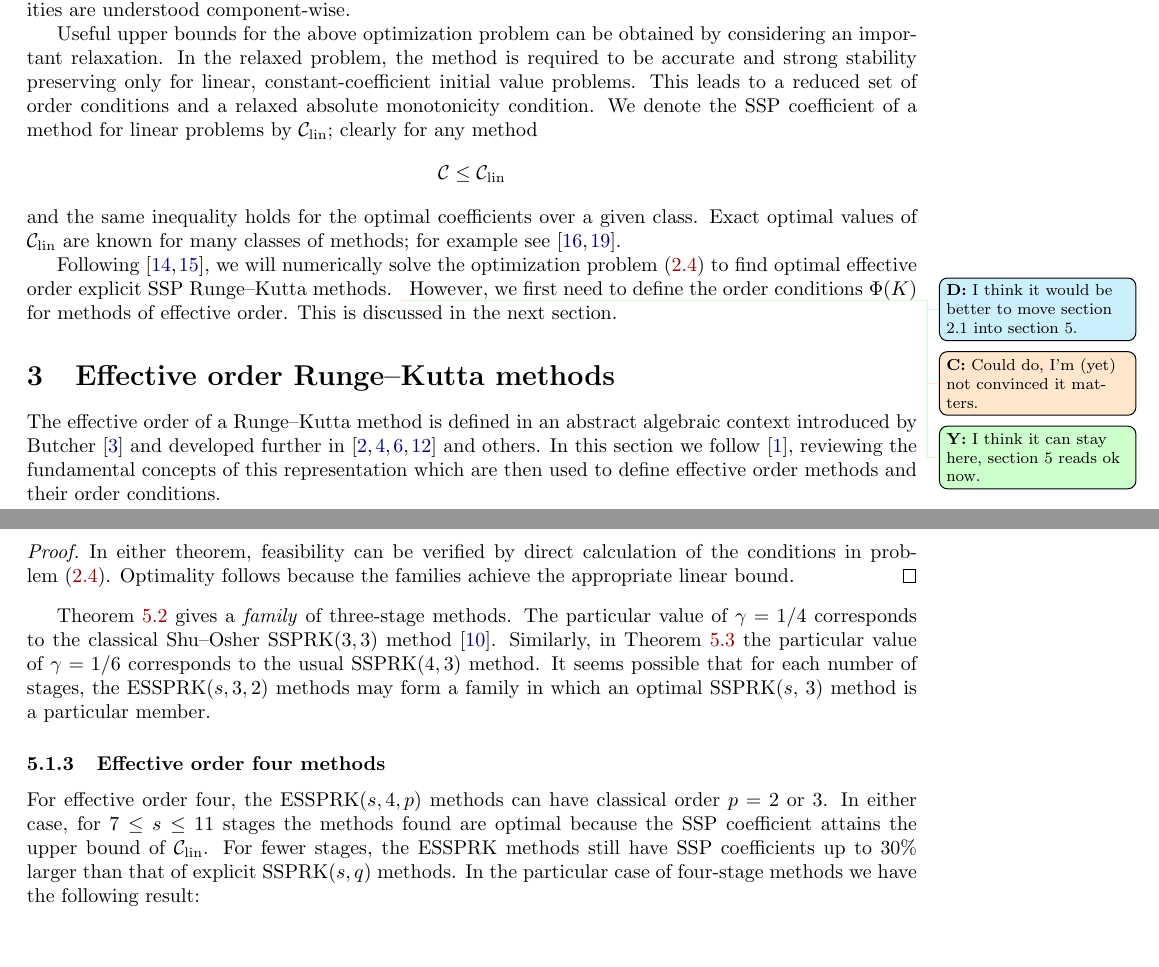
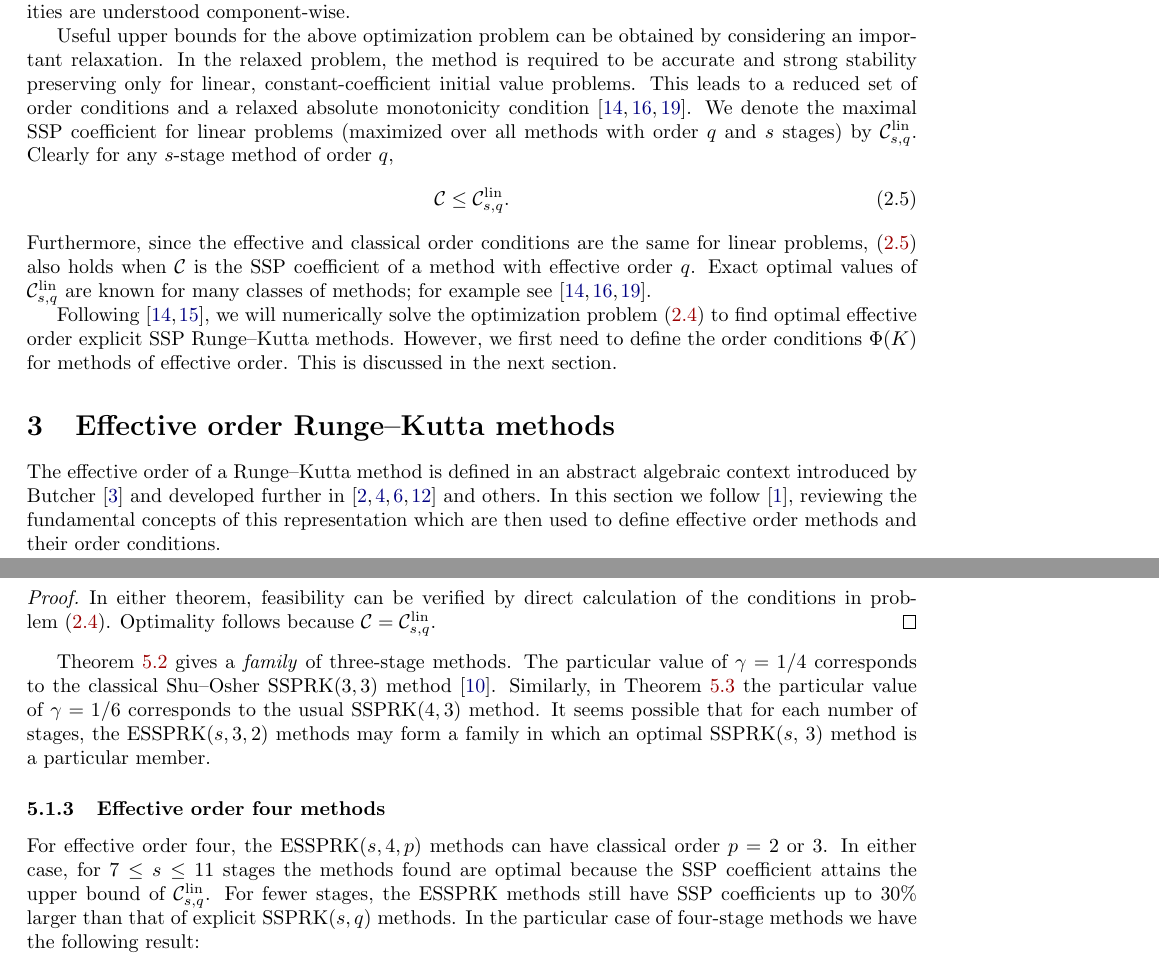
Before and after one commit to ketch/2013_effective-order-ssprk, a LaTeX paper (LATEX-current/Effective_order_SSPRK_methods.tex, which reads LATEX-current/2_SSP.tex, LATEX-current/5_Optimal_ESSPRK.tex): two parts of pages 3 and 12 of 18, joined at a grey line, cut so that both start at the same text. Compiled offline with LaTeX, dvips and Ghostscript; an older LaTeX class or package is replaced by its successor.

Commit message:
Another round of revisions.

```diff
--- a/LATEX-current/2_SSP.tex
+++ b/LATEX-current/2_SSP.tex
@@ -116,22 +116,22 @@ by considering an important relaxation.
 In the relaxed problem, the method is required to be accurate and strong
 stability preserving only for linear, constant-coefficient initial value problems.
 This leads to a reduced set of order conditions and a relaxed absolute
-monotonicity condition.
-We denote the SSP coefficient of a method for linear problems by $\clin$;
-clearly for any method
-\begin{align*}
-	\sspcoef\le\clin
-\end{align*}
-and the same inequality holds for the optimal coefficients over a given class.
+monotonicity condition \cite{Kraaijevanger1986,Ketcheson2008,ketcheson2009a}.
+We denote the maximal SSP coefficient for linear problems
+(maximized over all methods with order $q$ and $s$ stages) by $\clin$.
+Clearly for any $s$-stage method of order $q$,
+\begin{align} \label{ineq:clin}
+	\sspcoef\le\clin.
+\end{align}
+Furthermore, since the effective and classical order conditions are the same for
+linear problems, \eqref{ineq:clin} also holds when $\sspcoef$ is the SSP coefficient
+of a method with effective order $q$.
 Exact optimal values of $\clin$ are known for many classes of methods; for
-example see \cite{Kraaijevanger1986,ketcheson2009a}.
+example see \cite{Kraaijevanger1986,Ketcheson2008,ketcheson2009a}.
 
 Following \cite{Ketcheson2008, Ketcheson/Macdonald/Gottlieb:2009},
 we will numerically solve the optimization problem \eqref{eq:SSP_opt} to find
 optimal effective order explicit SSP Runge--Kutta methods.
-\davidtodo{I think it would be better to move section 2.1 into section 5.}
-\colintodo{Could do, I'm (yet) not convinced it matters.}
-\yiannistodo{I think it can stay here, section 5 reads ok now.}
 However, we first need to define the order conditions $\Phi(K)$ for methods
 of effective order.
 This is discussed in the next section.
--- a/LATEX-current/5_Optimal_ESSPRK.tex
+++ b/LATEX-current/5_Optimal_ESSPRK.tex
@@ -124,7 +125,7 @@ families of solutions.
 \begin{proof}
 	In either theorem, feasibility can be verified by direct calculation of the
 	conditions in problem~\eqref{eq:SSP_opt}. Optimality follows because
-	the families achieve the appropriate linear bound.
+	$\sspcoef=\clin$.
 \end{proof}
 
 Theorem~\ref{thm:ESSPRK(3,3,2)} gives a \emph{family} of three-stage
--- a/LATEX-current/Effective_order_SSPRK_methods.tex
+++ b/LATEX-current/Effective_order_SSPRK_methods.tex
@@ -54,7 +54,9 @@
 %%% New commands %%%
 \newcommand{\sspcoef}{\mathcal{C}}
 \newcommand{\ceff}{\sspcoef_{\textnormal{eff}}}
-\newcommand{\clin}{\sspcoef_{\textnormal{lin}}}
+%\newcommand{\clin}{\sspcoef_{\textnormal{lin}}}
+\newcommand{\clin}{\sspcoef^{\textnormal{lin}}_{s,q}}
+%\newcommand{\clin}{R_{s,q}}
 \newcommand{\pd}[2]{\frac{\partial{#1}}{\partial{#2}}}
 \newcommand{\pdseconda}[2]{\frac{\partial^2{#1}}{\partial{{#2}^2}}}
 \newcommand{\pdsecondb}[3]{\frac{\partial^2{#1}}{\partial{#2}\partial{#3}}}
```
Also changed, not shown: LATEX-current/4_ExRK_barrier.tex (+4 -8 lines), LATEX-current/6_Numerics.tex (+1 -1 lines), LATEX-current/5_Optimal_ESSPRK.tex (29 more changed lines).
